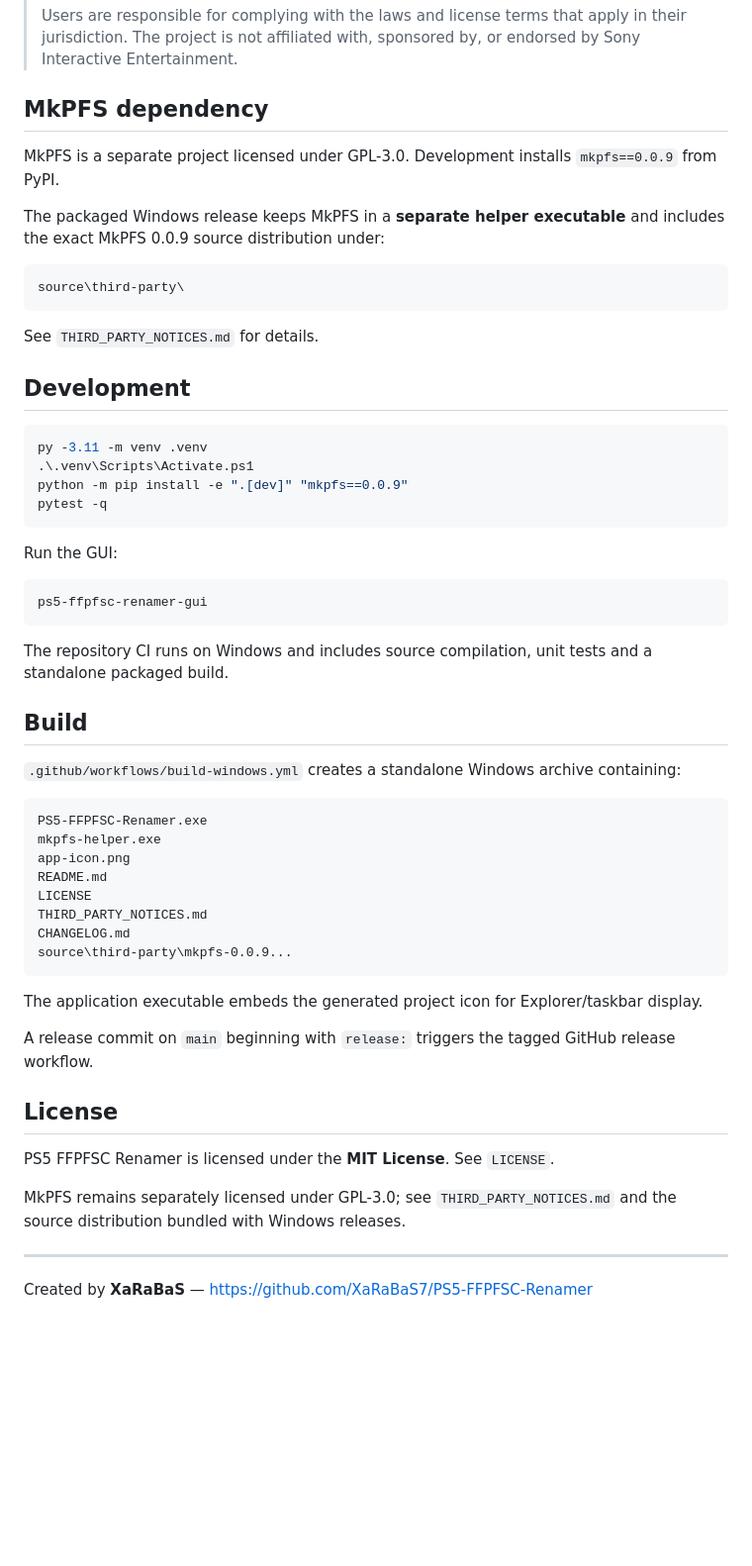
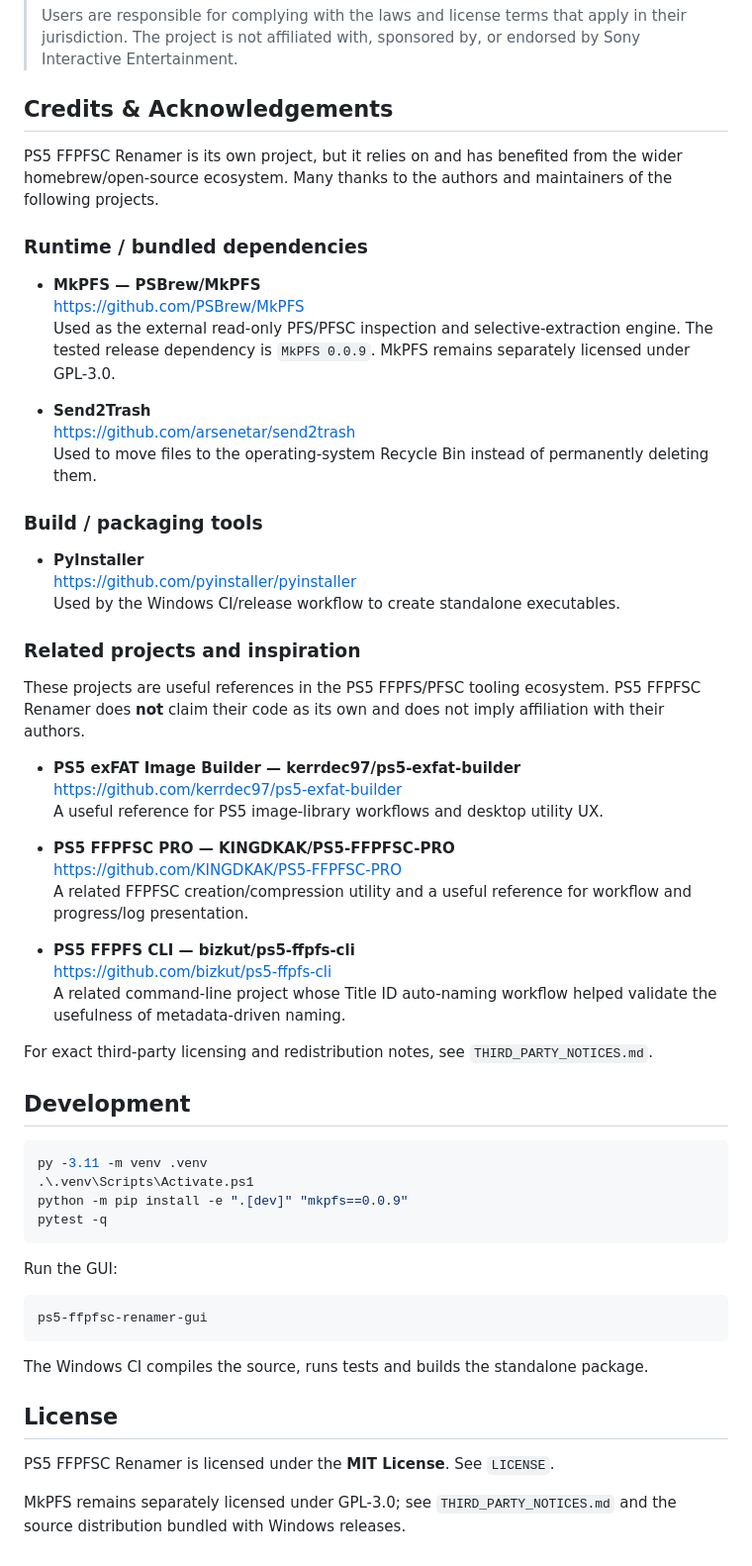
Before and after one commit to XaRaBaS7/PS5-FFPFSC-Renamer, a Markdown page: README.md, the part around one of its changes. Shown at 99% size. GitHub-like rendering; blank space fills up the shorter version.

````diff
--- a/README.md
+++ b/README.md
@@ -368,17 +354,43 @@ GPU acceleration and CPU affinity are intentionally not used for metadata scanni
 >
 > Users are responsible for complying with the laws and license terms that apply in their jurisdiction. The project is not affiliated with, sponsored by, or endorsed by Sony Interactive Entertainment.
 
-## MkPFS dependency
+## Credits & Acknowledgements
 
-MkPFS is a separate project licensed under GPL-3.0. Development installs `mkpfs==0.0.9` from PyPI.
+PS5 FFPFSC Renamer is its own project, but it relies on and has benefited from the wider homebrew/open-source ecosystem. Many thanks to the authors and maintainers of the following projects.
 
-The packaged Windows release keeps MkPFS in a **separate helper executable** and includes the exact MkPFS 0.0.9 source distribution under:
+### Runtime / bundled dependencies
 
-```text
-source\third-party\
-```
+- **MkPFS — PSBrew/MkPFS**
+  https://github.com/PSBrew/MkPFS
+  Used as the external read-only PFS/PFSC inspection and selective-extraction engine. The tested release dependency is `MkPFS 0.0.9`. MkPFS remains separately licensed under GPL-3.0.
 
-See `THIRD_PARTY_NOTICES.md` for details.
+- **Send2Trash**
+  https://github.com/arsenetar/send2trash
+  Used to move files to the operating-system Recycle Bin instead of permanently deleting them.
+
+### Build / packaging tools
+
+- **PyInstaller**
+  https://github.com/pyinstaller/pyinstaller
+  Used by the Windows CI/release workflow to create standalone executables.
+
+### Related projects and inspiration
+
+These projects are useful references in the PS5 FFPFS/PFSC tooling ecosystem. PS5 FFPFSC Renamer does **not** claim their code as its own and does not imply affiliation with their authors.
+
+- **PS5 exFAT Image Builder — kerrdec97/ps5-exfat-builder**
+  https://github.com/kerrdec97/ps5-exfat-builder
+  A useful reference for PS5 image-library workflows and desktop utility UX.
+
+- **PS5 FFPFSC PRO — KINGDKAK/PS5-FFPFSC-PRO**
+  https://github.com/KINGDKAK/PS5-FFPFSC-PRO
+  A related FFPFSC creation/compression utility and a useful reference for workflow and progress/log presentation.
+
+- **PS5 FFPFS CLI — bizkut/ps5-ffpfs-cli**
+  https://github.com/bizkut/ps5-ffpfs-cli
+  A related command-line project whose Title ID auto-naming workflow helped validate the usefulness of metadata-driven naming.
+
+For exact third-party licensing and redistribution notes, see `THIRD_PARTY_NOTICES.md`.
 
 ## Development
 
@@ -395,33 +407,10 @@ Run the GUI:
 ps5-ffpfsc-renamer-gui
 ```
 
-The repository CI runs on Windows and includes source compilation, unit tests and a standalone packaged build.
-
-## Build
-
-`.github/workflows/build-windows.yml` creates a standalone Windows archive containing:
-
-```text
-PS5-FFPFSC-Renamer.exe
-mkpfs-helper.exe
-app-icon.png
-README.md
-LICENSE
-THIRD_PARTY_NOTICES.md
-CHANGELOG.md
-source\third-party\mkpfs-0.0.9...
-```
-
-The application executable embeds the generated project icon for Explorer/taskbar display.
-
-A release commit on `main` beginning with `release:` triggers the tagged GitHub release workflow.
+The Windows CI compiles the source, runs tests and builds the standalone package.
 
 ## License
 
 PS5 FFPFSC Renamer is licensed under the **MIT License**. See `LICENSE`.
 
 MkPFS remains separately licensed under GPL-3.0; see `THIRD_PARTY_NOTICES.md` and the source distribution bundled with Windows releases.
-
----
-
-Created by **XaRaBaS** — https://github.com/XaRaBaS7/PS5-FFPFSC-Renamer
````
Also changed, not shown: other parts of README.md (+108 -122 lines).
